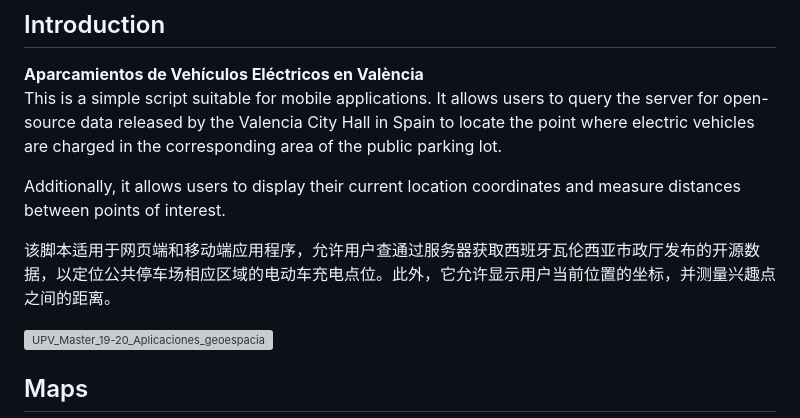
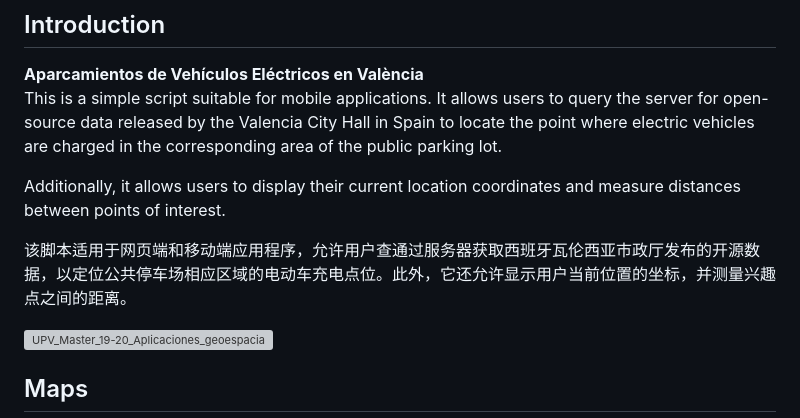
Before and after one commit to Rc-W024/Geovisualization-Map, a Markdown page: README.md, the part around the change. GitHub-like rendering; grey boxes are pictures that could not be loaded.

```diff
--- a/README.md
+++ b/README.md
@@ -6,7 +6,7 @@ This is a simple script suitable for mobile applications. It allows users to que
 
 Additionally, it allows users to display their current location coordinates and measure distances between points of interest.
 
-该脚本适用于网页端和移动端应用程序，允许用户查通过服务器获取西班牙瓦伦西亚市政厅发布的开源数据，以定位公共停车场相应区域的电动车充电点位。此外，它允许显示用户当前位置的坐标，并测量兴趣点之间的距离。
+该脚本适用于网页端和移动端应用程序，允许用户查通过服务器获取西班牙瓦伦西亚市政厅发布的开源数据，以定位公共停车场相应区域的电动车充电点位。此外，它还允许显示用户当前位置的坐标，并测量兴趣点之间的距离。
 
 ![UPV_Master_19-20_Aplicaciones_geoespaciales_TEMP_MOBILE_HTML_Proyecto](https://user-images.githubusercontent.com/97808991/229072808-040e846e-b7ad-4aff-89af-caf18b55bb42.png)
 
```
